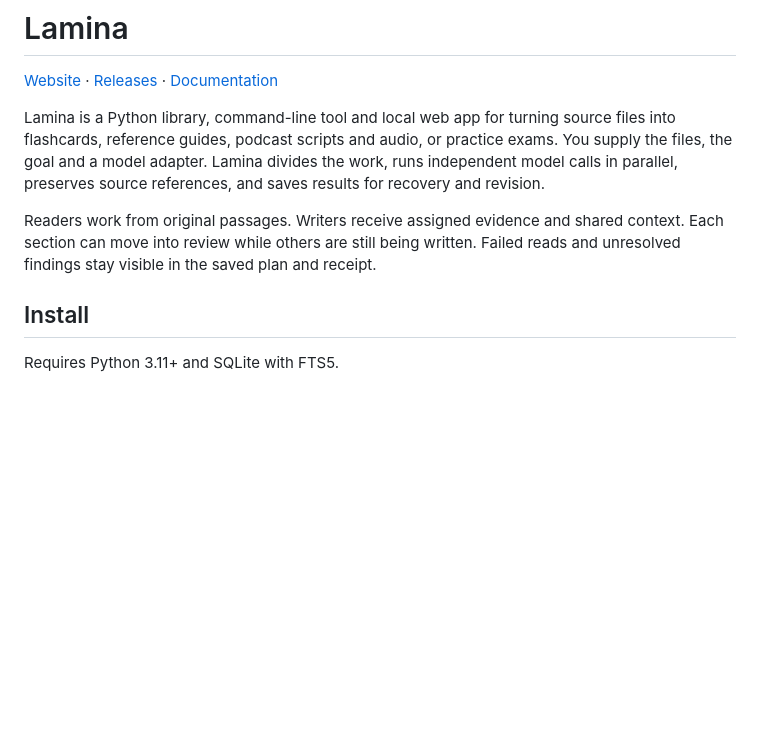
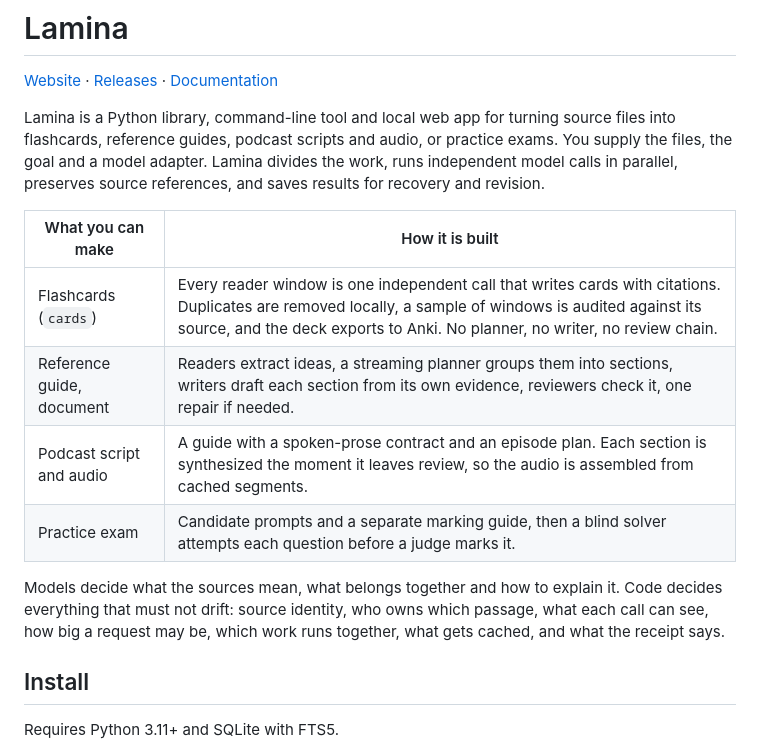
Before and after one commit to FadiBahodi/lamina, a Markdown page: README.md, the part around one of its changes. Drawn GitHub-style; blank space fills up the shorter version.

```diff
--- a/README.md
+++ b/README.md
@@ -4,7 +4,14 @@
 
 Lamina is a Python library, command-line tool and local web app for turning source files into flashcards, reference guides, podcast scripts and audio, or practice exams. You supply the files, the goal and a model adapter. Lamina divides the work, runs independent model calls in parallel, preserves source references, and saves results for recovery and revision.
 
-Readers work from original passages. Writers receive assigned evidence and shared context. Each section can move into review while others are still being written. Failed reads and unresolved findings stay visible in the saved plan and receipt.
+| What you can make | How it is built |
+| --- | --- |
+| Flashcards (`cards`) | Every reader window is one independent call that writes cards with citations. Duplicates are removed locally, a sample of windows is audited against its source, and the deck exports to Anki. No planner, no writer, no review chain. |
+| Reference guide, document | Readers extract ideas, a streaming planner groups them into sections, writers draft each section from its own evidence, reviewers check it, one repair if needed. |
+| Podcast script and audio | A guide with a spoken-prose contract and an episode plan. Each section is synthesized the moment it leaves review, so the audio is assembled from cached segments. |
+| Practice exam | Candidate prompts and a separate marking guide, then a blind solver attempts each question before a judge marks it. |
+
+Models decide what the sources mean, what belongs together and how to explain it. Code decides everything that must not drift: source identity, who owns which passage, what each call can see, how big a request may be, which work runs together, what gets cached, and what the receipt says.
 
 ## Install
 
```
Also changed, not shown: other parts of README.md (+15 -1 lines).
